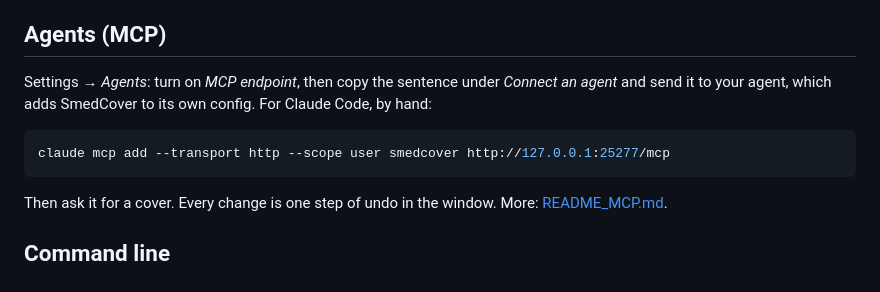
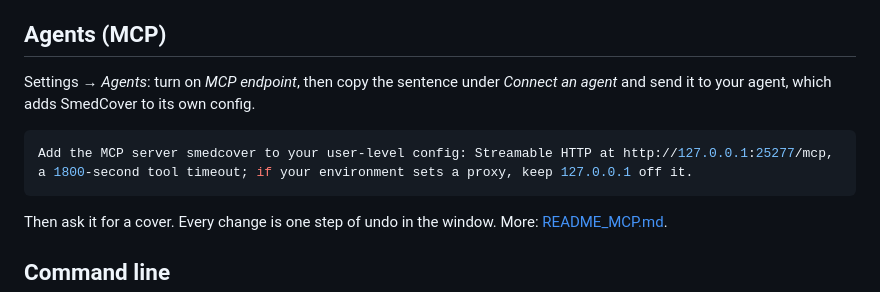
Before and after one commit to cybertheye/smedcover, a Markdown page: README.md, the part around the change. Rendered like a GitHub page.

````diff
--- a/README.md
+++ b/README.md
@@ -41,10 +41,10 @@ WeChat Channels and WeChat articles ask for, all at once.
 ## Agents (MCP)
 
 Settings → *Agents*: turn on *MCP endpoint*, then copy the sentence under *Connect an agent* and send
-it to your agent, which adds SmedCover to its own config. For Claude Code, by hand:
+it to your agent, which adds SmedCover to its own config.
 
 ```bash
-claude mcp add --transport http --scope user smedcover http://127.0.0.1:25277/mcp
+Add the MCP server smedcover to your user-level config: Streamable HTTP at http://127.0.0.1:25277/mcp, a 1800-second tool timeout; if your environment sets a proxy, keep 127.0.0.1 off it.
 ```
 
 Then ask it for a cover. Every change is one step of undo in the window. More: [README_MCP.md](README_MCP.md).
````
Also changed, not shown: README.zh-CN.md (+2 -2 lines).
